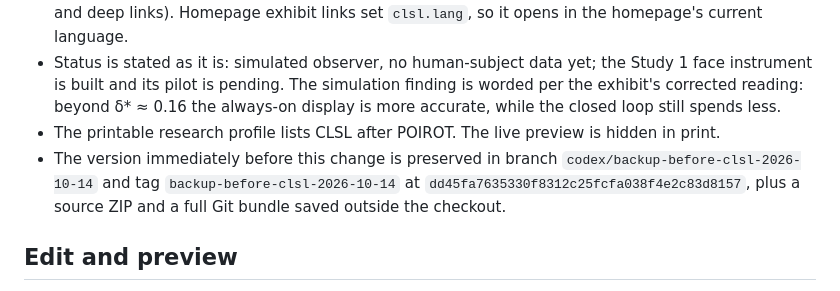
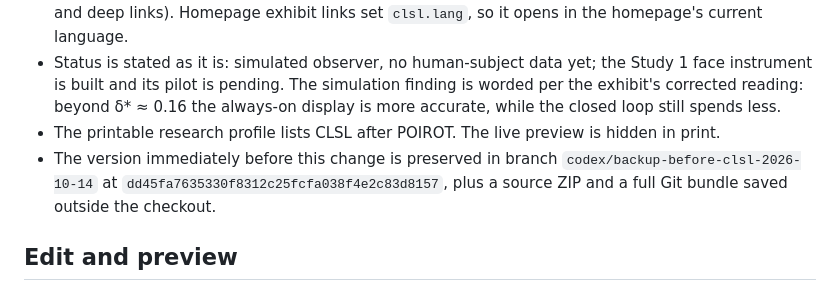
Before and after one commit to WayneUSC/WayneUSC.github.io, a Markdown page: README.md, the part around the change. Rendered like a GitHub page.

Commit message:
README: record the CLSL backup branch as published
Co-Authored-By: Claude Opus 5.5 <noreply@anthropic.com>
Claude-Session: https://claude.ai/code/session_0179QAuRUNbtNxR8MrYcrLod

```diff
--- a/README.md
+++ b/README.md
@@ -84,7 +84,7 @@ The model loads near the exhibit; surface samples are generated only when reques
 - The full interactive exhibit is served unchanged at `clsl/` (see `clsl/README.md` for the source hash and deep links). Homepage exhibit links set `clsl.lang`, so it opens in the homepage's current language.
 - Status is stated as it is: simulated observer, no human-subject data yet; the Study 1 face instrument is built and its pilot is pending. The simulation finding is worded per the exhibit's corrected reading: beyond δ* ≈ 0.16 the always-on display is more accurate, while the closed loop still spends less.
 - The printable research profile lists CLSL after POIROT. The live preview is hidden in print.
-- The version immediately before this change is preserved in branch `codex/backup-before-clsl-2026-10-14` and tag `backup-before-clsl-2026-10-14` at `dd45fa7635330f8312c25fcfa038f4e2c83d8157`, plus a source ZIP and a full Git bundle saved outside the checkout.
+- The version immediately before this change is preserved in branch `codex/backup-before-clsl-2026-10-14` at `dd45fa7635330f8312c25fcfa038f4e2c83d8157`, plus a source ZIP and a full Git bundle saved outside the checkout.
 
 ## Edit and preview
 
```
